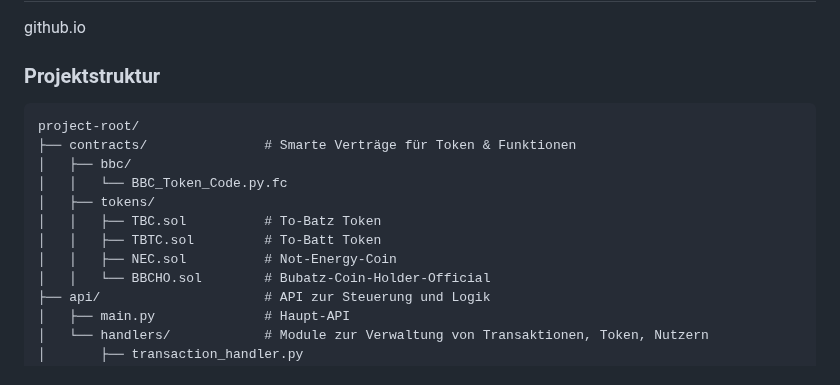
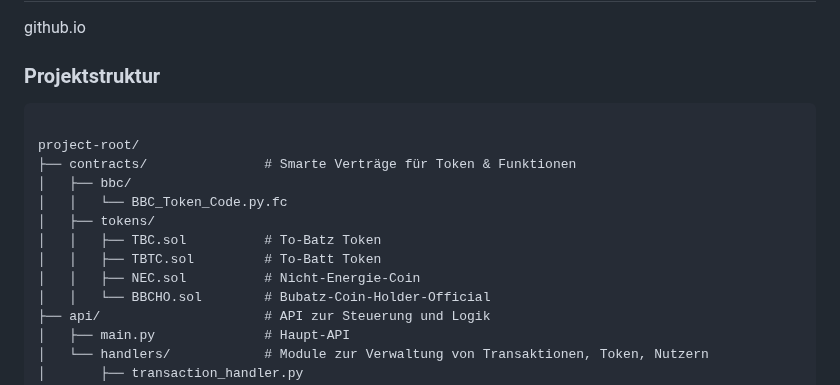
Before and after one commit to RFOF-NETWORK/rfof-network.org, a Markdown page: README.md, the part around one of its changes. Drawn GitHub-style.

Commit message:
Update README.md
Signed-off-by: rfof-network.org <176731182+RFOF-NETWORK@users.noreply.github.com>

````diff
--- a/README.md
+++ b/README.md
@@ -75,6 +75,7 @@ github.io
 ### Projektstruktur
 
 ```
+
 project-root/
 ├── contracts/               # Smarte Verträge für Token & Funktionen
 │   ├── bbc/
@@ -82,7 +83,7 @@ project-root/
 │   ├── tokens/
 │   │   ├── TBC.sol          # To-Batz Token
 │   │   ├── TBTC.sol         # To-Batt Token
-│   │   ├── NEC.sol          # Not-Energy-Coin
+│   │   ├── NEC.sol          # Nicht-Energie-Coin
 │   │   └── BBCHO.sol        # Bubatz-Coin-Holder-Official
 ├── api/                     # API zur Steuerung und Logik
 │   ├── main.py              # Haupt-API
````
Also changed, not shown: other parts of README.md (+1 -1 lines).
